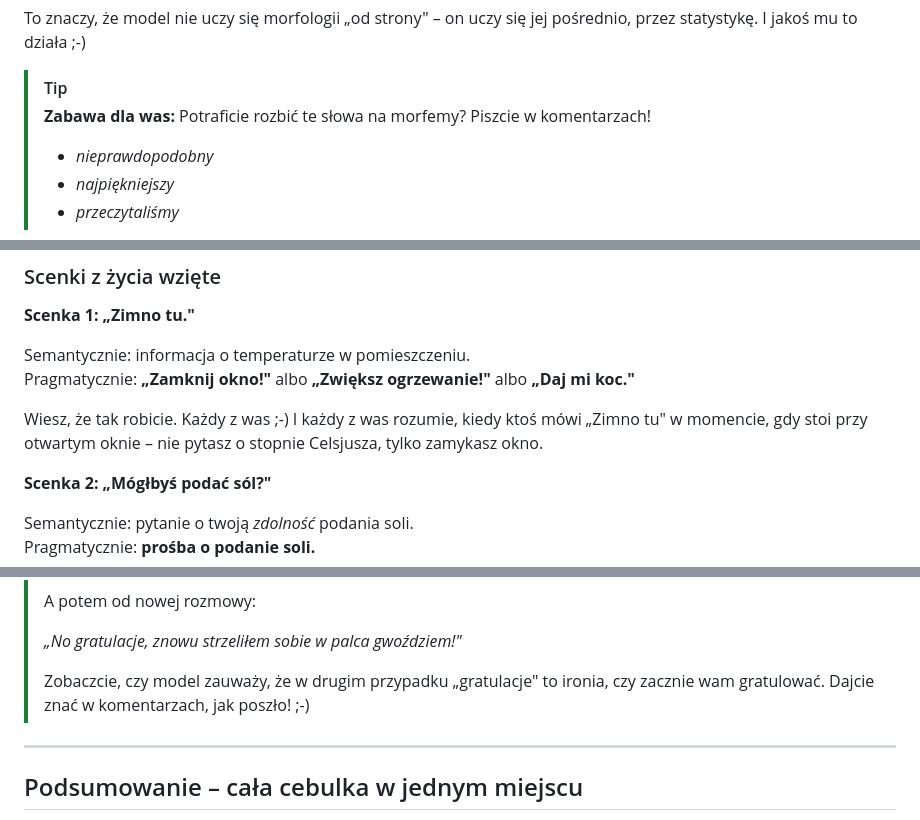
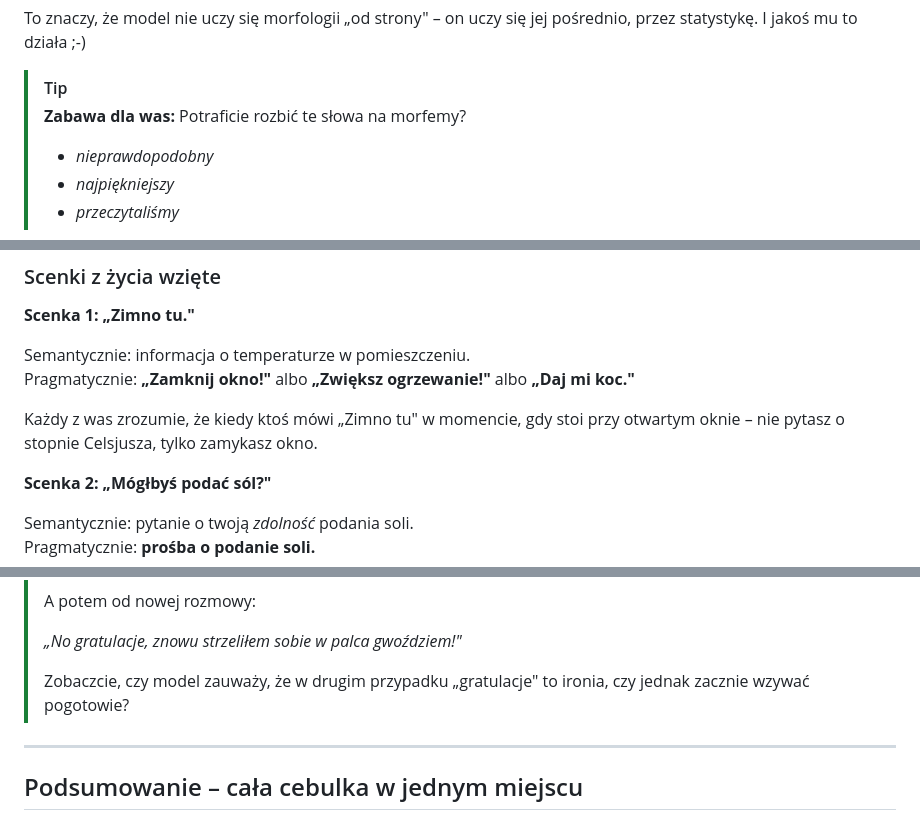
Before and after one commit to bgruszka/bgruszka.github.io, a Markdown page: site/content/cechy-jezykowe-a-llm.md, 3 parts joined by grey strips. GitHub-like rendering.

Commit message:
Remove informal prompts and clarify examples in linguistic analysis section

```diff
--- a/site/content/cechy-jezykowe-a-llm.md
+++ b/site/content/cechy-jezykowe-a-llm.md
@@ -181,7 +181,7 @@ Tokenizator BPE dzieli tekst na podstawie **częstotliwości występowania** w d
 To znaczy, że model nie uczy się morfologii „od strony" – on uczy się jej pośrednio, przez statystykę. I jakoś mu to działa ;-)
 
 > [!TIP]
-> **Zabawa dla was:** Potraficie rozbić te słowa na morfemy? Piszcie w komentarzach!
+> **Zabawa dla was:** Potraficie rozbić te słowa na morfemy?
 > - *nieprawdopodobny*
 > - *najpiękniejszy*
 > - *przeczytaliśmy*
@@ -352,7 +350,7 @@ Jeśli semantyka pyta „co to znaczy?", pragmatyka pyta: **„co autor miał na
 Semantycznie: informacja o temperaturze w pomieszczeniu.
 Pragmatycznie: **„Zamknij okno!"** albo **„Zwiększ ogrzewanie!"** albo **„Daj mi koc."**
 
-Wiesz, że tak robicie. Każdy z was ;-) I każdy z was rozumie, kiedy ktoś mówi „Zimno tu" w momencie, gdy stoi przy otwartym oknie – nie pytasz o stopnie Celsjusza, tylko zamykasz okno.
+Każdy z was zrozumie, że kiedy ktoś mówi „Zimno tu" w momencie, gdy stoi przy otwartym oknie – nie pytasz o stopnie Celsjusza, tylko zamykasz okno.
 
 **Scenka 2: „Mógłbyś podać sól?"**
 
@@ -422,7 +420,7 @@ Ale z drugiej strony – GPT-4 i nowsze modele radzą sobie coraz lepiej. Dlacze
 >
 > *„No gratulacje, znowu strzeliłem sobie w palca gwoździem!"*
 >
-> Zobaczcie, czy model zauważy, że w drugim przypadku „gratulacje" to ironia, czy zacznie wam gratulować. Dajcie znać w komentarzach, jak poszło! ;-)
+> Zobaczcie, czy model zauważy, że w drugim przypadku „gratulacje" to ironia, czy jednak zacznie wzywać pogotowie?
 
 ---
 
```
Also changed, not shown: other parts of site/content/cechy-jezykowe-a-llm.md (+0 -2 lines).
